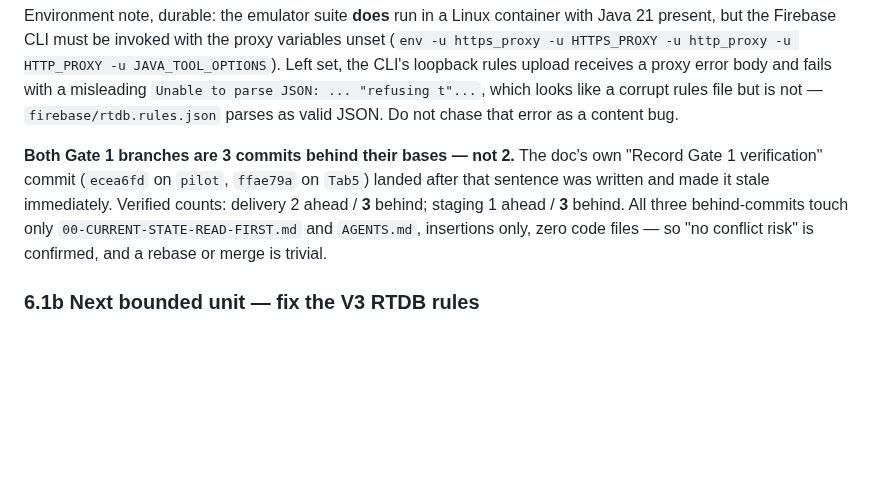
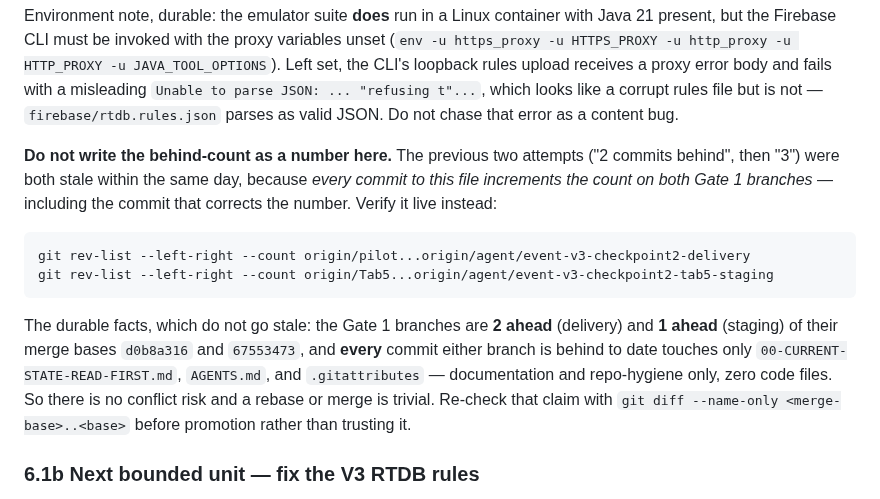
Before and after one commit to bobebaugh/well-pump-control, a Markdown page: 00-CURRENT-STATE-READ-FIRST.md, the part around the change. Rendered like a GitHub page; blank space fills up the shorter version.

Commit message:
Sync current state: stop recording a stale behind-count
Hand-synced copy of the pilot document, verified byte-identical.

Co-Authored-By: Claude Opus 5 <noreply@anthropic.com>
Claude-Session: https://claude.ai/code/session_01GDr5mCMk5AG7gLUpkxX93w

````diff
--- a/00-CURRENT-STATE-READ-FIRST.md
+++ b/00-CURRENT-STATE-READ-FIRST.md
@@ -381,12 +381,23 @@ misleading `Unable to parse JSON: ... "refusing t"...`, which looks like a corru
 file but is not — `firebase/rtdb.rules.json` parses as valid JSON. Do not chase that
 error as a content bug.
 
-**Both Gate 1 branches are 3 commits behind their bases — not 2.** The doc's own
-"Record Gate 1 verification" commit (`ecea6fd` on `pilot`, `ffae79a` on `Tab5`) landed
-after that sentence was written and made it stale immediately. Verified counts:
-delivery 2 ahead / **3** behind; staging 1 ahead / **3** behind. All three behind-commits
-touch only `00-CURRENT-STATE-READ-FIRST.md` and `AGENTS.md`, insertions only, zero code
-files — so "no conflict risk" is confirmed, and a rebase or merge is trivial.
+**Do not write the behind-count as a number here.** The previous two attempts
+("2 commits behind", then "3") were both stale within the same day, because *every
+commit to this file increments the count on both Gate 1 branches* — including the
+commit that corrects the number. Verify it live instead:
+
+```bash
+git rev-list --left-right --count origin/pilot...origin/agent/event-v3-checkpoint2-delivery
+git rev-list --left-right --count origin/Tab5...origin/agent/event-v3-checkpoint2-tab5-staging
+```
+
+The durable facts, which do not go stale: the Gate 1 branches are **2 ahead**
+(delivery) and **1 ahead** (staging) of their merge bases `d0b8a316` and `67553473`,
+and **every** commit either branch is behind to date touches only
+`00-CURRENT-STATE-READ-FIRST.md`, `AGENTS.md`, and `.gitattributes` — documentation and
+repo-hygiene only, zero code files. So there is no conflict risk and a rebase or merge
+is trivial. Re-check that claim with `git diff --name-only <merge-base>..<base>` before
+promotion rather than trusting it.
 
 ### 6.1b Next bounded unit — fix the V3 RTDB rules
 
````
